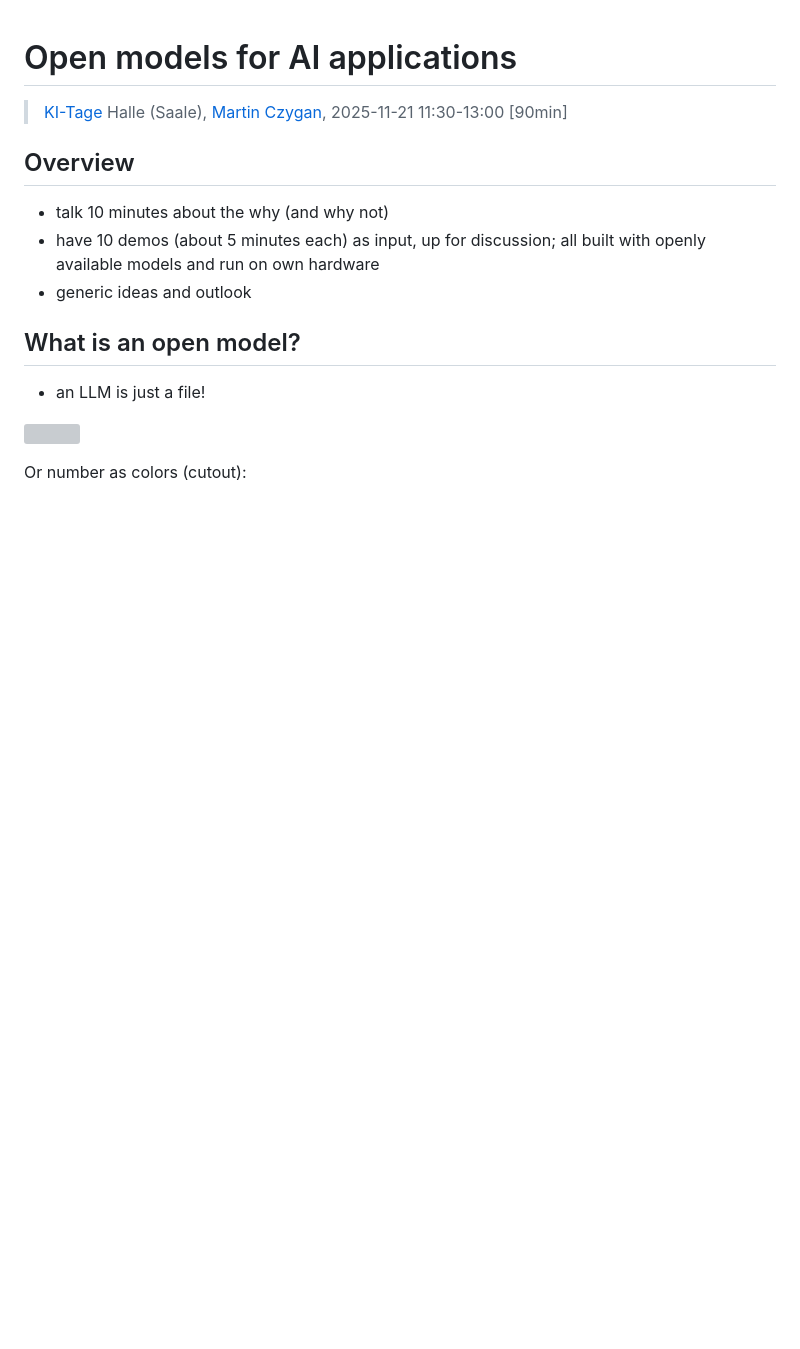
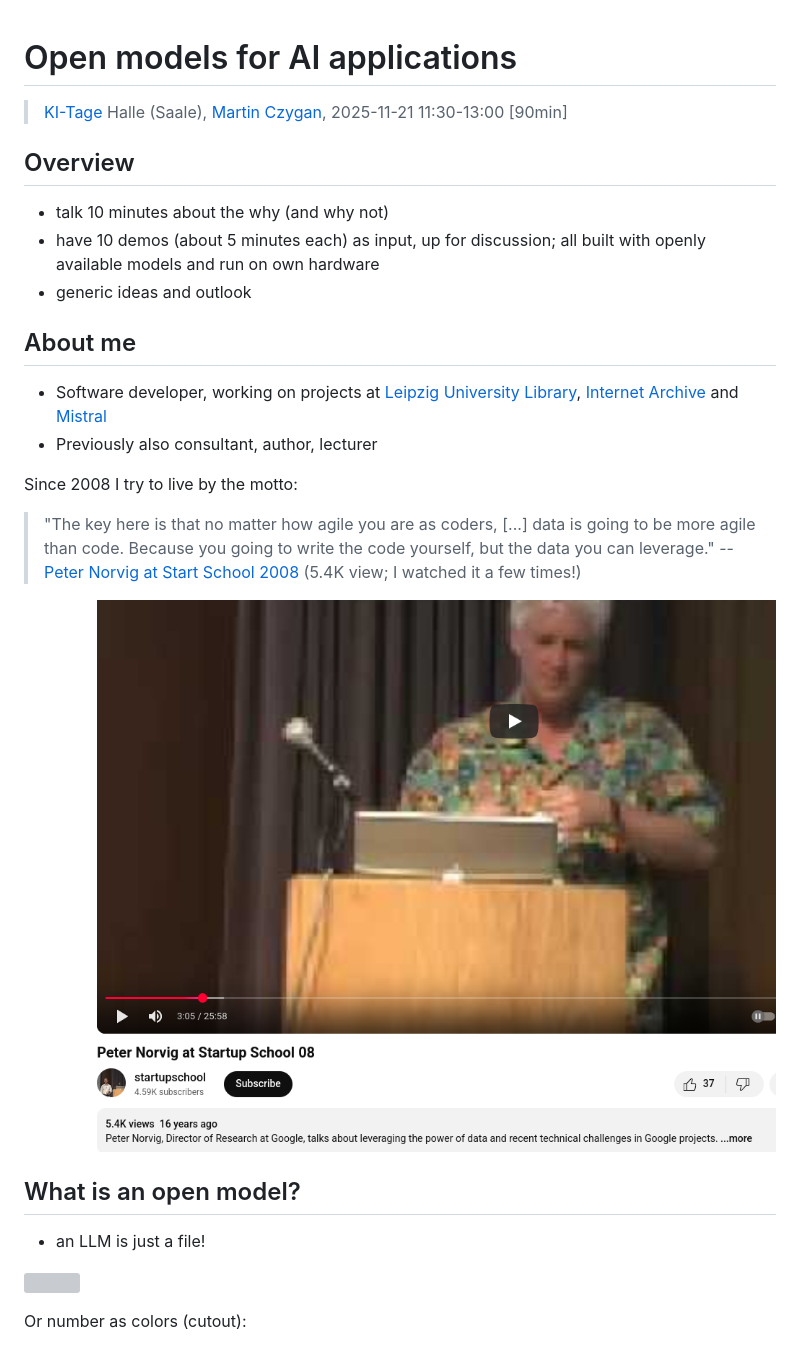
Before and after one commit to miku/localai-kith-2025, a Markdown page: README.md, the part around the change. Rendered like a GitHub page; pictures changed too: static/norvig-2008.png (added); blank space fills up the shorter version; grey boxes are pictures that could not be loaded.

Commit message:
update notes

```diff
--- a/README.md
+++ b/README.md
@@ -1,7 +1,6 @@
 # Open models for AI applications
 
-> [KI-Tage](https://ki-tage.webwirtschaft.net/) Halle (Saale), [Martin
-> Czygan](https://de.linkedin.com/in/martin-czygan-58348842), 2025-11-21
+> [KI-Tage](https://ki-tage.webwirtschaft.net/) Halle (Saale), [Martin Czygan](https://de.linkedin.com/in/martin-czygan-58348842), 2025-11-21
 > 11:30-13:00 [90min]
 
 ## Overview
@@ -9,6 +8,23 @@
 * talk 10 minutes about the why (and why not)
 * have 10 demos (about 5 minutes each) as input, up for discussion; all built with openly available models and run on own hardware
 * generic ideas and outlook
+
+## About me
+
+* Software developer, working on projects at [Leipzig University
+  Library](https://de.wikipedia.org/wiki/Universit%C3%A4tsbibliothek_Leipzig),
+[Internet Archive](https://archive.org) and [Mistral](https://mistral.ai)
+* Previously also consultant, author, lecturer
+
+Since 2008 I try to live by the motto:
+
+> "The key here is that no matter how agile you are as coders, [...] data is
+> going to be more agile than code. Because you going to write the code
+> yourself, but the data you can leverage." -- [Peter Norvig at Start School
+> 2008](https://youtu.be/LNjJTgXujno?si=IweUD5YQlbZ7eTWw&t=185) (5.4K view; I
+> watched it a few times!)
+
+![](static/norvig-2008.png)
 
 ## What is an open model?
 
```
